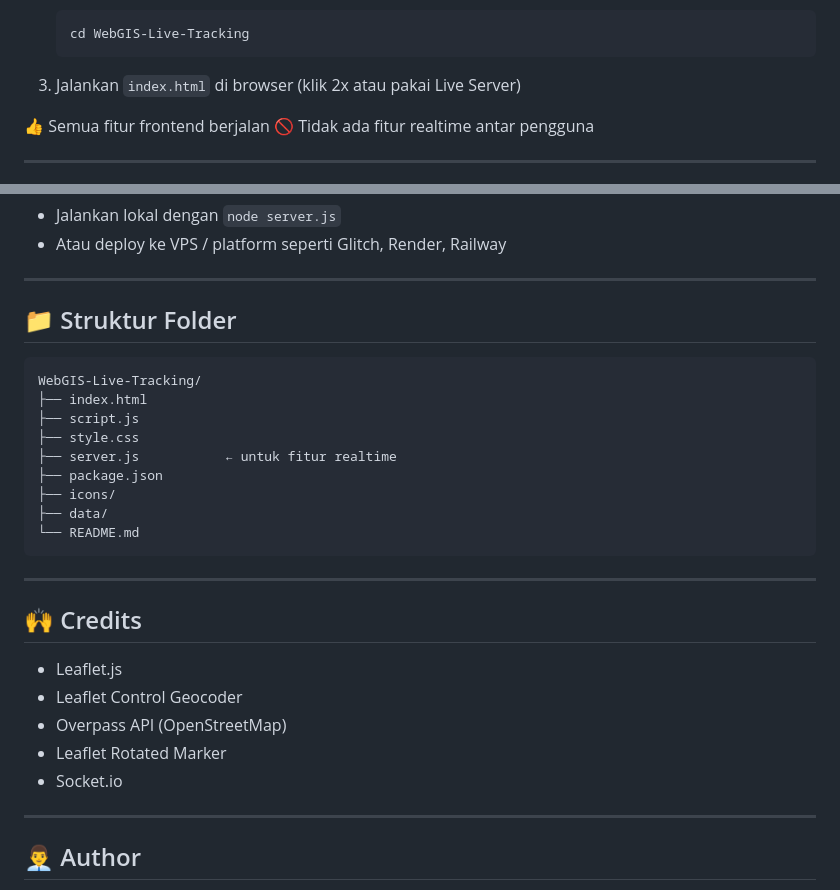
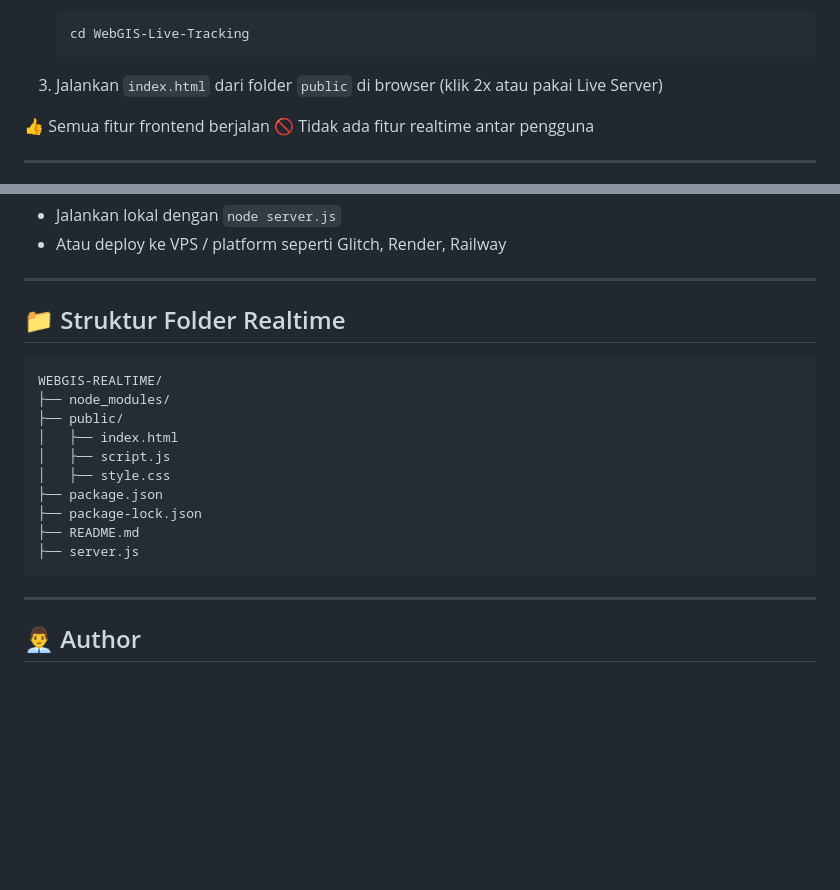
Before and after one commit to FAHMIALAN/WebGIS-Live-Tracking, a Markdown page: README.md, 2 parts joined by grey strips. Rendered like a GitHub page; blank space fills up the shorter version.

````diff
--- a/README.md
+++ b/README.md
@@ -44,7 +43,7 @@ Cocok jika hanya ingin demo peta, lokasi sendiri, dan fitur POI.
    ```bash
    cd WebGIS-Live-Tracking
    ```
-3. Jalankan `index.html` di browser (klik 2x atau pakai Live Server)
+3. Jalankan `index.html` dari folder `public` di browser (klik 2x atau pakai Live Server)
 
 👍 Semua fitur frontend berjalan
 🚫 Tidak ada fitur realtime antar pengguna
@@ -102,29 +101,20 @@ Fitur **live-tracking antar user membutuhkan backend WebSocket (Node.js + socket
 
 ---
 
-## 📁 Struktur Folder
+## 📁 Struktur Folder Realtime
 
 ```
-WebGIS-Live-Tracking/
-├── index.html
-├── script.js
-├── style.css
-├── server.js           ← untuk fitur realtime
+WEBGIS-REALTIME/
+├── node_modules/
+├── public/
+│   ├── index.html
+│   ├── script.js
+│   ├── style.css
 ├── package.json
-├── icons/
-├── data/
-└── README.md
+├── package-lock.json
+├── README.md
+├── server.js
 ```
-
----
-
-## 🙌 Credits
-
-* Leaflet.js
-* Leaflet Control Geocoder
-* Overpass API (OpenStreetMap)
-* Leaflet Rotated Marker
-* Socket.io
 
 ---
 
````
Also changed, not shown: other parts of README.md (+1 -2 lines).
